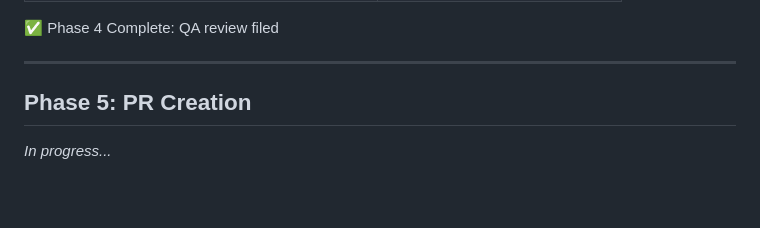
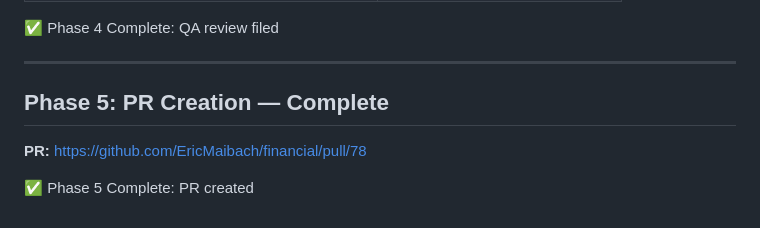
Before and after one commit to EricMaibach/financial, a Markdown page: docs/test-plans/US-2.0.8-workflow-log.md, the part around the change. GitHub-like rendering; blank space fills up the shorter version.

Commit message:
Update workflow log with QA results and PR link

```diff
--- a/docs/test-plans/US-2.0.8-workflow-log.md
+++ b/docs/test-plans/US-2.0.8-workflow-log.md
@@ -205,6 +205,8 @@ All automated and structural checks PASSED. QA verdict: **APPROVED**.
 
 ---
 
-## Phase 5: PR Creation
+## Phase 5: PR Creation — Complete
 
-_In progress..._
+**PR:** https://github.com/EricMaibach/financial/pull/78
+
+✅ Phase 5 Complete: PR created
```
